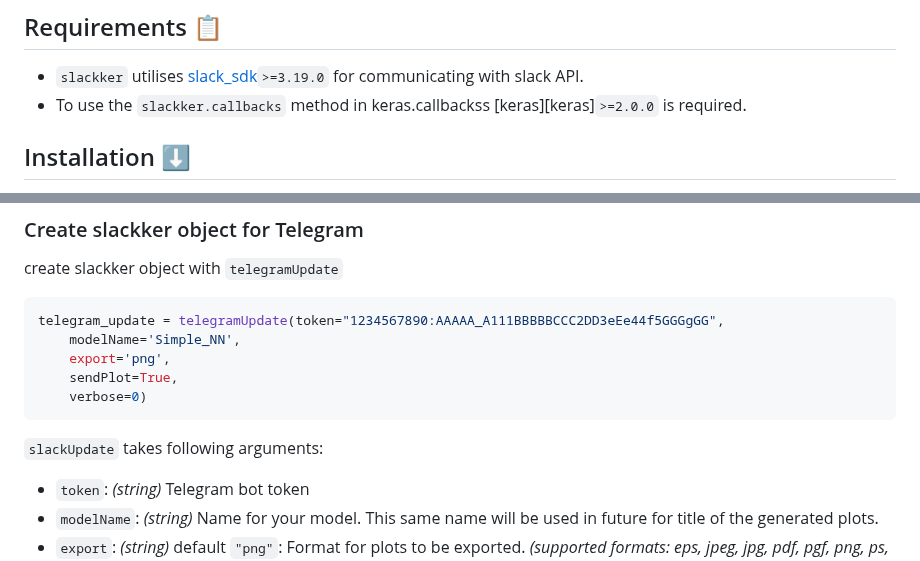
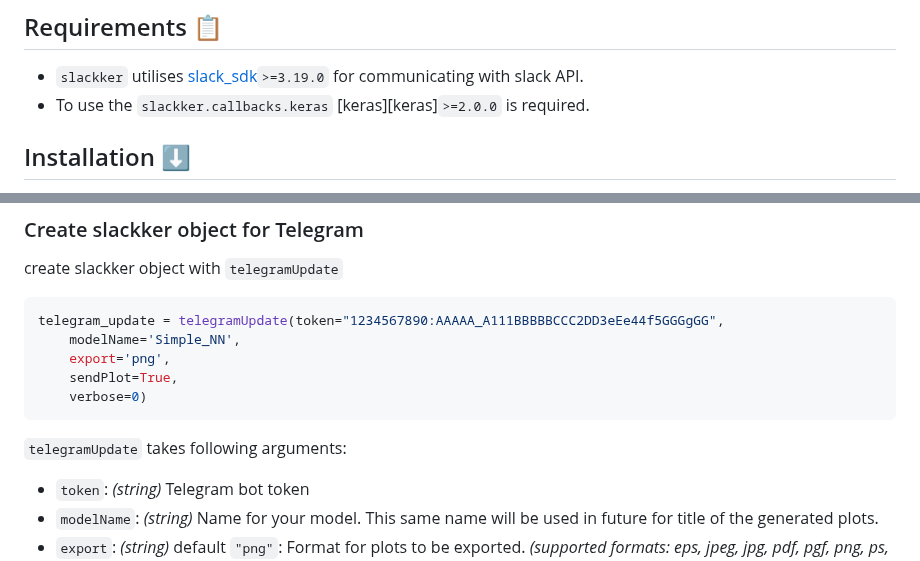
Before and after one commit to siddheshgunjal/slackker, a Markdown page: README.md, 2 parts joined by grey strips. Rendered like a GitHub page.

Commit message:
corrections in readme

````diff
--- a/README.md
+++ b/README.md
@@ -24,7 +24,7 @@
 ## Requirements :clipboard:
 
 * `slackker` utilises [slack_sdk][slack-sdk]`>=3.19.0` for communicating with slack API.
-* To use the `slackker.callbacks` method in keras.callbackss [keras][keras]`>=2.0.0` is required.
+* To use the `slackker.callbacks.keras` [keras][keras]`>=2.0.0` is required.
 
 
 ## Installation :arrow_down:
@@ -95,7 +95,7 @@ telegram_update = telegramUpdate(token="1234567890:AAAAA_A111BBBBBCCC2DD3eEe44f5
     sendPlot=True,
     verbose=0)
 ```
-`slackUpdate` takes following arguments:
+`telegramUpdate` takes following arguments:
 * `token`: *(string)* Telegram bot token
 * `modelName`: *(string)* Name for your model. This same name will be used in future for title of the generated plots.
 * `export`: *(string)* default `"png"`: Format for plots to be exported. *(supported formats: eps, jpeg, jpg, pdf, pgf, png, ps, raw, rgba, svg, svgz, tif, tiff)*
````
